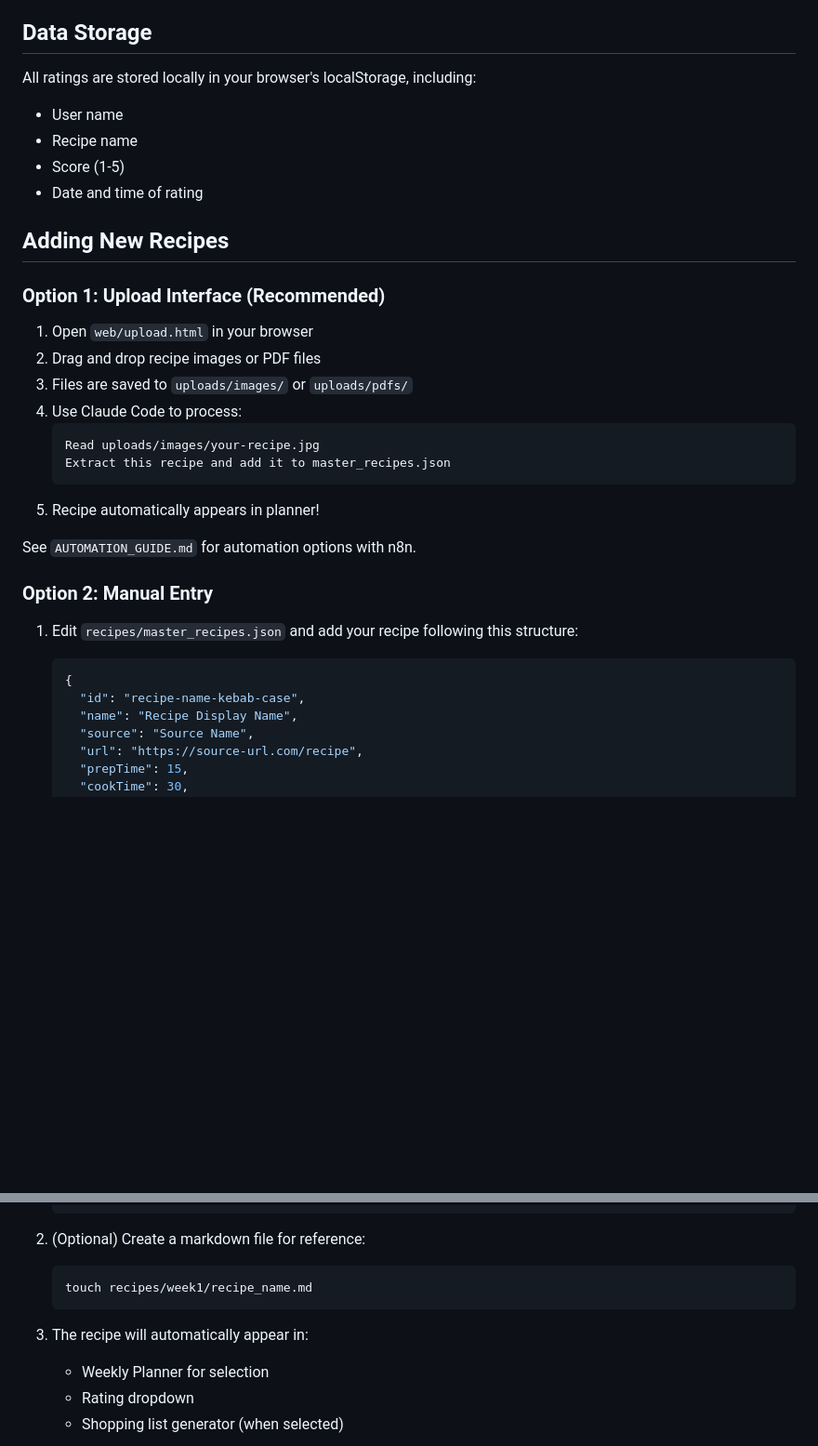
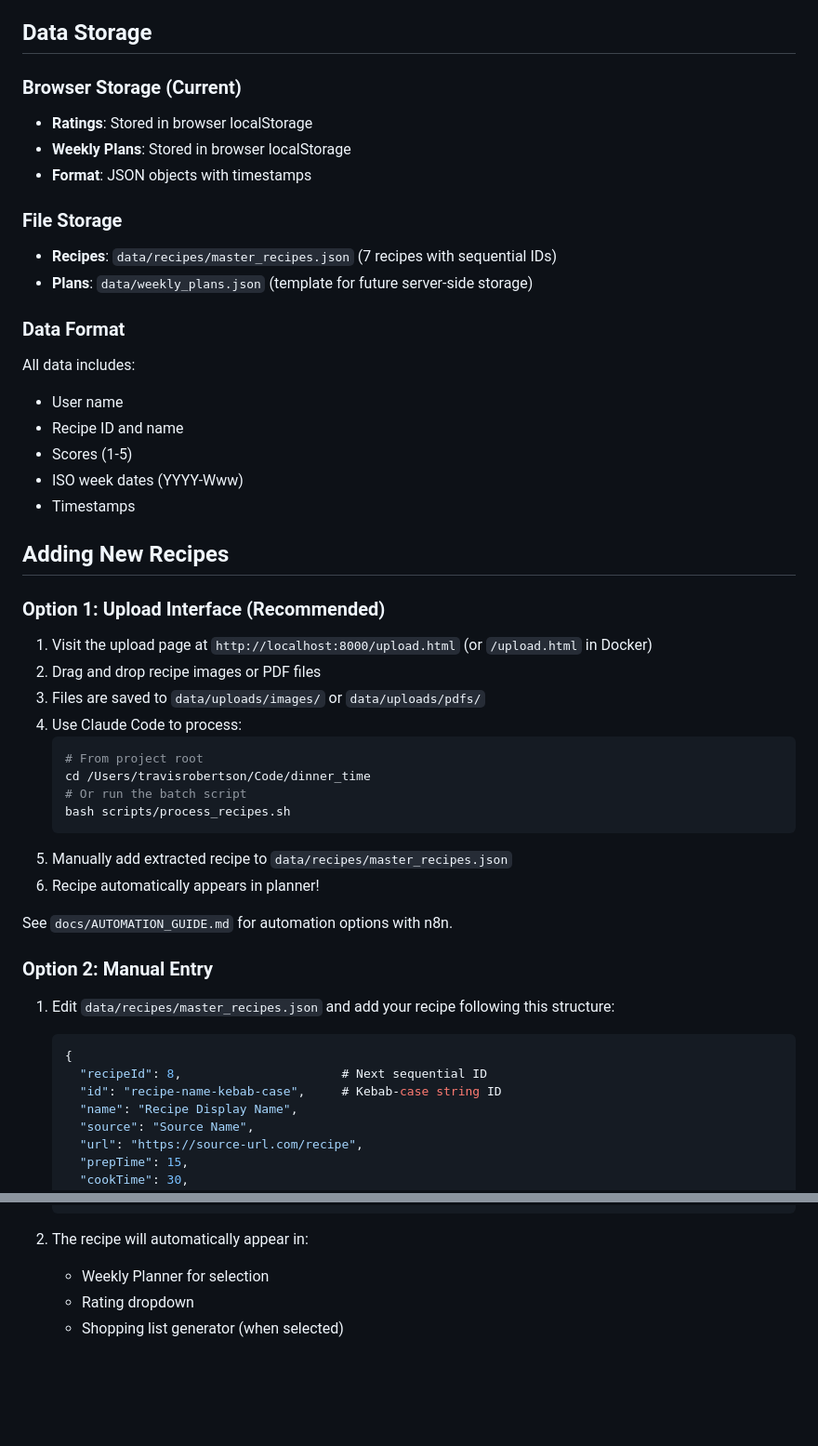
Before and after one commit to Gravydigz/dinner_time, a Markdown page: README.md, 2 parts joined by grey strips. Shown at 93% size. GitHub-like rendering; blank space fills up the shorter version.

````diff
--- a/README.md
+++ b/README.md
@@ -97,34 +134,49 @@ The web application allows family members to:
 
 ## Data Storage
 
-All ratings are stored locally in your browser's localStorage, including:
+### Browser Storage (Current)
+- **Ratings**: Stored in browser localStorage
+- **Weekly Plans**: Stored in browser localStorage
+- **Format**: JSON objects with timestamps
+
+### File Storage
+- **Recipes**: `data/recipes/master_recipes.json` (7 recipes with sequential IDs)
+- **Plans**: `data/weekly_plans.json` (template for future server-side storage)
+
+### Data Format
+All data includes:
 - User name
-- Recipe name
-- Score (1-5)
-- Date and time of rating
+- Recipe ID and name
+- Scores (1-5)
+- ISO week dates (YYYY-Www)
+- Timestamps
 
 ## Adding New Recipes
 
 ### Option 1: Upload Interface (Recommended)
 
-1. Open `web/upload.html` in your browser
+1. Visit the upload page at `http://localhost:8000/upload.html` (or `/upload.html` in Docker)
 2. Drag and drop recipe images or PDF files
-3. Files are saved to `uploads/images/` or `uploads/pdfs/`
+3. Files are saved to `data/uploads/images/` or `data/uploads/pdfs/`
 4. Use Claude Code to process:
+   ```bash
+   # From project root
+   cd /Users/travisrobertson/Code/dinner_time
+   # Or run the batch script
+   bash scripts/process_recipes.sh
    ```
-   Read uploads/images/your-recipe.jpg
-   Extract this recipe and add it to master_recipes.json
-   ```
-5. Recipe automatically appears in planner!
+5. Manually add extracted recipe to `data/recipes/master_recipes.json`
+6. Recipe automatically appears in planner!
 
-See `AUTOMATION_GUIDE.md` for automation options with n8n.
+See `docs/AUTOMATION_GUIDE.md` for automation options with n8n.
 
 ### Option 2: Manual Entry
 
-1. Edit `recipes/master_recipes.json` and add your recipe following this structure:
+1. Edit `data/recipes/master_recipes.json` and add your recipe following this structure:
    ```json
    {
-     "id": "recipe-name-kebab-case",
+     "recipeId": 8,                      # Next sequential ID
+     "id": "recipe-name-kebab-case",     # Kebab-case string ID
      "name": "Recipe Display Name",
      "source": "Source Name",
      "url": "https://source-url.com/recipe",
@@ -143,12 +195,7 @@ See `AUTOMATION_GUIDE.md` for automation options with n8n.
    }
    ```
 
-2. (Optional) Create a markdown file for reference:
-   ```bash
-   touch recipes/week1/recipe_name.md
-   ```
-
-3. The recipe will automatically appear in:
+2. The recipe will automatically appear in:
    - Weekly Planner for selection
    - Rating dropdown
    - Shopping list generator (when selected)
````
Also changed, not shown: other parts of README.md (+99 -37 lines).
